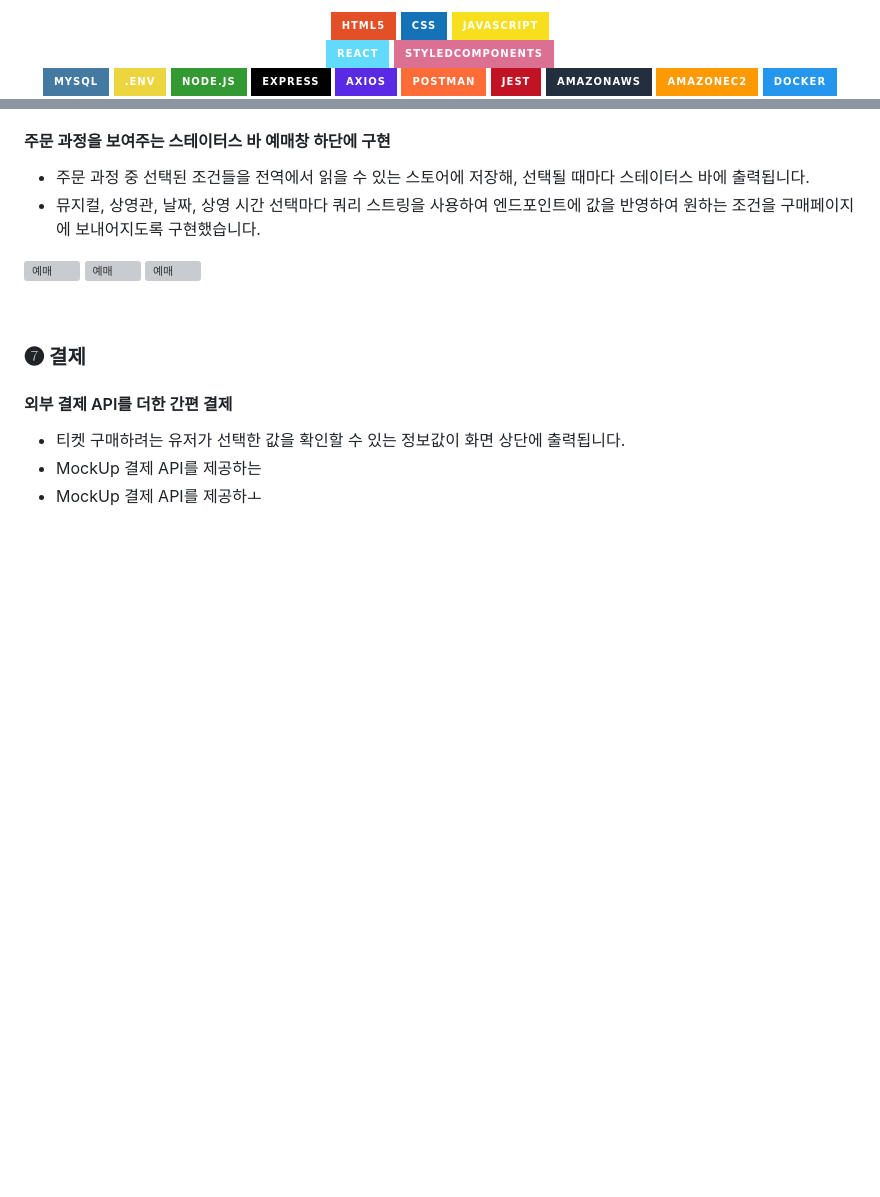
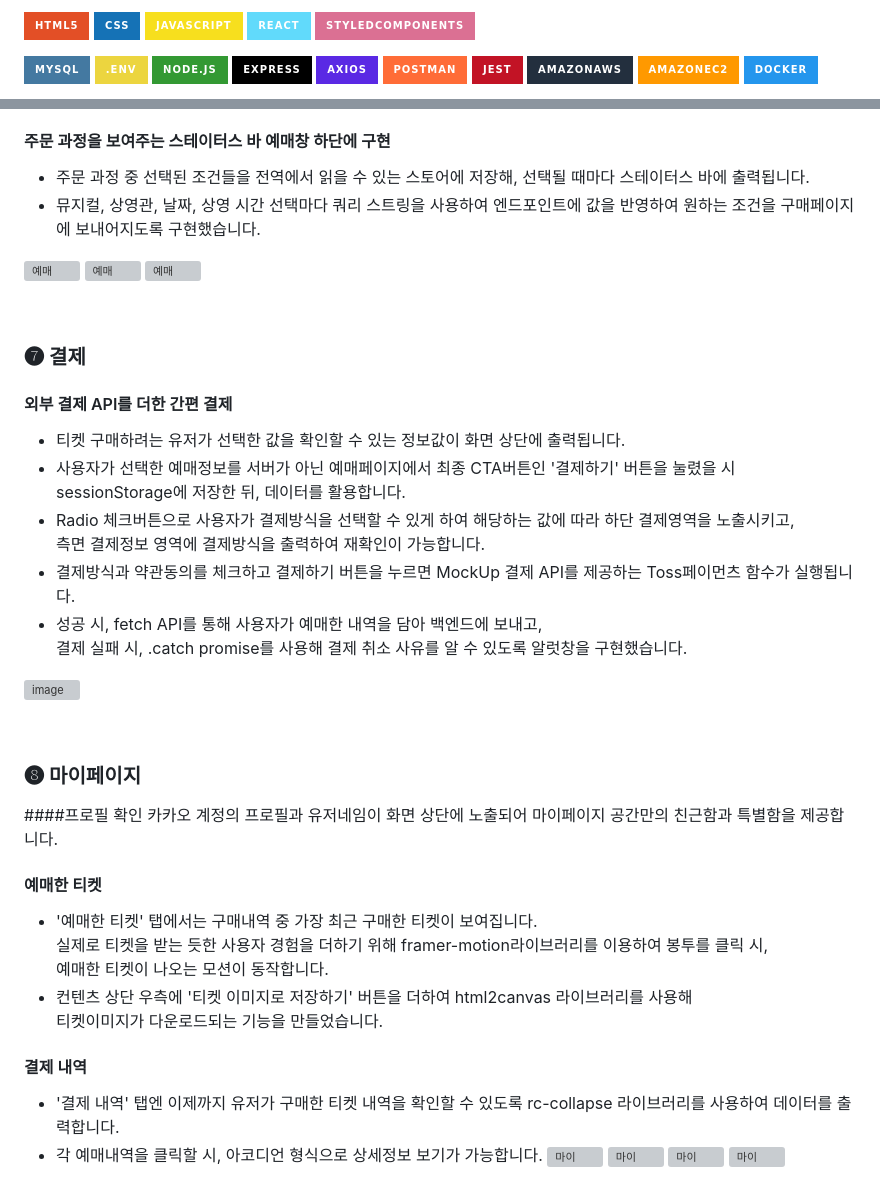
Before and after one commit to wecode-bootcamp-korea/44-2nd-Chill-Play-frontend, a Markdown page: README.md, 2 parts joined by grey strips. Drawn GitHub-style; badges without logos; blank space fills up the shorter version; grey boxes are pictures that could not be loaded.

```diff
--- a/README.md
+++ b/README.md
@@ -27,23 +27,7 @@
 
-  <img src="https://img.shields.io/badge/html5-E34F26?style=for-the-badge&logo=html5&logoColor=white">
-  <img src="https://img.shields.io/badge/css-1572B6?style=for-the-badge&logo=css3&logoColor=white">
-  <img src="https://img.shields.io/badge/javascript-F7DF1E?style=for-the-badge&logo=javascript&logoColor=black">
-  <br>
-  <img src="https://img.shields.io/badge/react-61DAFB?style=for-the-badge&logo=react&logoColor=black">
-  <img src="https://img.shields.io/badge/styledcomponents-DB7093?style=for-the-badge&logo=styledcomponents&logoColor=white">
-
-  <br>
-  <img src="https://img.shields.io/badge/mysql-4479A1?style=for-the-badge&logo=mysql&logoColor=white">
-  <img src="https://img.shields.io/badge/.ENV-ECD53F?style=for-the-badge&logo=.ENV&logoColor=black">
-  <img src="https://img.shields.io/badge/node.js-339933?style=for-the-badge&logo=Node.js&logoColor=white">
-  <img src="https://img.shields.io/badge/express-000000?style=for-the-badge&logo=express&logoColor=white">
-  <img src="https://img.shields.io/badge/axios-5A29E4?style=for-the-badge&logo=axios&logoColor=white">
-  <img src="https://img.shields.io/badge/Postman-FF6C37?style=for-the-badge&logo=Postman&logoColor=white">
-  <img src="https://img.shields.io/badge/Jest-C21325?style=for-the-badge&logo=Jest&logoColor=white">
-  <img src="https://img.shields.io/badge/amazonaws-232F3E?style=for-the-badge&logo=amazonaws&logoColor=white">
-  <img src="https://img.shields.io/badge/amazonec2-FF9900?style=for-the-badge&logo=amazonec2&logoColor=white">
-  <img src="https://img.shields.io/badge/docker-2496ED?style=for-the-badge&logo=docker&logoColor=white">
+  <img src="https://img.shields.io/badge/html5-E34F26?style=for-the-badge&logo=html5&logoColor=white"> <img src="https://img.shields.io/badge/css-1572B6?style=for-the-badge&logo=css3&logoColor=white"> <img src="https://img.shields.io/badge/javascript-F7DF1E?style=for-the-badge&logo=javascript&logoColor=black"> <img src="https://img.shields.io/badge/react-61DAFB?style=for-the-badge&logo=react&logoColor=black"> <img src="https://img.shields.io/badge/styledcomponents-DB7093?style=for-the-badge&logo=styledcomponents&logoColor=white">
 
 
+<img src="https://img.shields.io/badge/mysql-4479A1?style=for-the-badge&logo=mysql&logoColor=white"> <img src="https://img.shields.io/badge/.ENV-ECD53F?style=for-the-badge&logo=.ENV&logoColor=black"> <img src="https://img.shields.io/badge/node.js-339933?style=for-the-badge&logo=Node.js&logoColor=white"> <img src="https://img.shields.io/badge/express-000000?style=for-the-badge&logo=express&logoColor=white"> <img src="https://img.shields.io/badge/axios-5A29E4?style=for-the-badge&logo=axios&logoColor=white"> <img src="https://img.shields.io/badge/Postman-FF6C37?style=for-the-badge&logo=Postman&logoColor=white"> <img src="https://img.shields.io/badge/Jest-C21325?style=for-the-badge&logo=Jest&logoColor=white"> <img src="https://img.shields.io/badge/amazonaws-232F3E?style=for-the-badge&logo=amazonaws&logoColor=white"> <img src="https://img.shields.io/badge/amazonec2-FF9900?style=for-the-badge&logo=amazonec2&logoColor=white"> <img src="https://img.shields.io/badge/docker-2496ED?style=for-the-badge&logo=docker&logoColor=white">
 
 
@@ -189,5 +168,33 @@
 
 #### 외부 결제 API를 더한 간편 결제
 - 티켓 구매하려는 유저가 선택한 값을 확인할 수 있는 정보값이 화면 상단에 출력됩니다.
-- MockUp 결제 API를 제공하는
-- MockUp 결제 API를 제공하ㅗ
+- 사용자가 선택한 예매정보를 서버가 아닌 예매페이지에서 최종 CTA버튼인 '결제하기' 버튼을 눌렸을 시 sessionStorage에 저장한 뒤, 데이터를 활용합니다.
+- Radio 체크버튼으로 사용자가 결제방식을 선택할 수 있게 하여 해당하는 값에 따라 하단 결제영역을 노출시키고,
+  측면 결제정보 영역에 결제방식을 출력하여 재확인이 가능합니다.
+- 결제방식과 약관동의를 체크하고 결제하기 버튼을 누르면 MockUp 결제 API를 제공하는 Toss페이먼츠 함수가 실행됩니다.
+- 성공 시, fetch API를 통해 사용자가 예매한 내역을 담아 백엔드에 보내고,
+  결제 실패 시, .catch promise를 사용해 결제 취소 사유를 알 수 있도록 알럿창을 구현했습니다.
+
+![image](https://user-images.githubusercontent.com/124162355/236421716-221604c8-d855-4d40-859e-f7ef481fe7bc.png)
+
+<br/>
+
+### ➑ 마이페이지 ###
+
+####프로필 확인
+카카오 계정의 프로필과 유저네임이 화면 상단에 노출되어 마이페이지 공간만의 친근함과 특별함을 제공합니다.
+
+#### 예매한 티켓
+- '예매한 티켓' 탭에서는 구매내역 중 가장 최근 구매한 티켓이 보여집니다.
+ 실제로 티켓을 받는 듯한 사용자 경험을 더하기 위해 framer-motion라이브러리를 이용하여 봉투를 클릭 시,
+ 예매한 티켓이 나오는 모션이 동작합니다.
+- 컨텐츠 상단 우측에 '티켓 이미지로 저장하기' 버튼을 더하여 html2canvas 라이브러리를 사용해
+  티켓이미지가 다운로드되는 기능을 만들었습니다.
+
+#### 결제 내역
+- '결제 내역' 탭엔 이제까지 유저가 구매한 티켓 내역을 확인할 수 있도록 rc-collapse 라이브러리를 사용하여 데이터를 출력합니다.
+- 각 예매내역을 클릭할 시, 아코디언 형식으로 상세정보 보기가 가능합니다.
+<img src="https://user-images.githubusercontent.com/37966668/235346899-b6289db1-9cf3-4dea-be70-87d9c1c2a2bb.png" width="600px" alt="마이"></img>
+<img src="https://user-images.githubusercontent.com/37966668/235346904-a3d093cd-6dc0-4d9c-bcf9-576de188cc8c.png" width="600px" alt="마이"></img>
+<img src="https://user-images.githubusercontent.com/37966668/235346921-ceee5c64-ee1c-4e7b-88b2-8e3932f2da99.png" width="600px" alt="마이"></img>
+<img src="https://user-images.githubusercontent.com/37966668/235346928-f7a08184-80fa-47e4-98a4-fd83c2fb08f9.png" width="600px" alt="마이"></img>
```
Also changed, not shown: other parts of README.md (+4 -9 lines).
